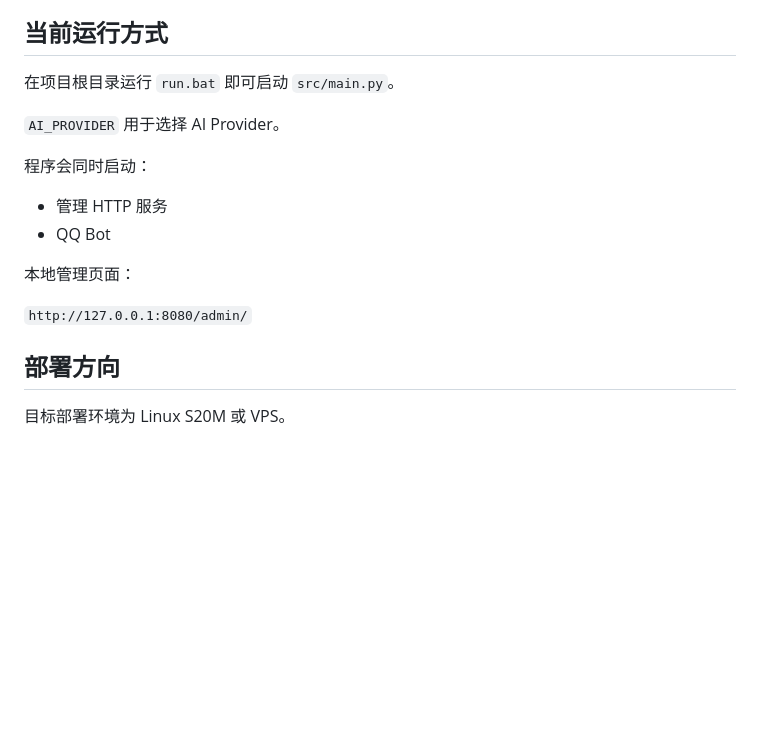
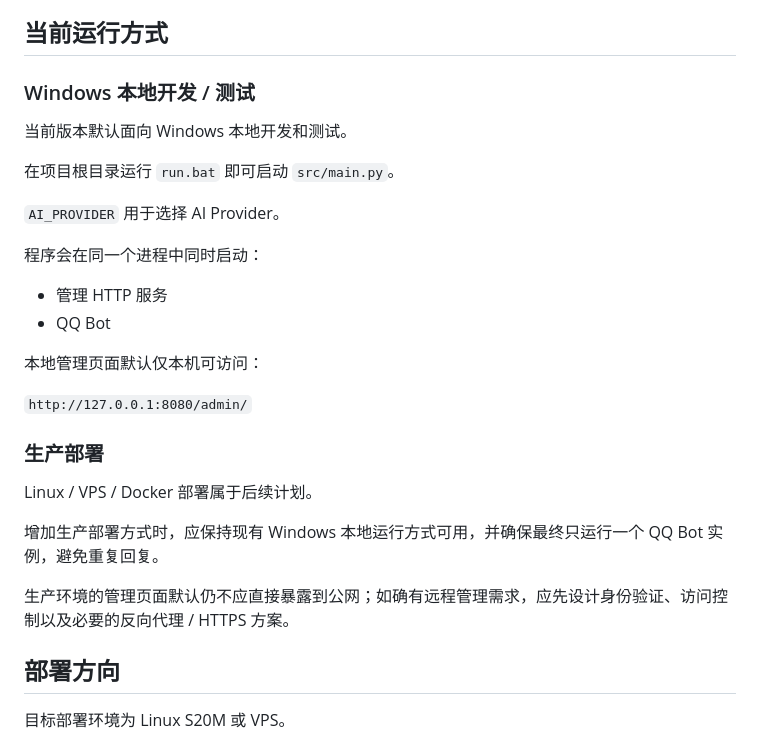
Before and after one commit to xiaojiyiobo/QQ-AI-Bot, a Markdown page: README.md, the part around the change. Drawn GitHub-style; blank space fills up the shorter version.

Commit message:
完善运行方式说明

```diff
--- a/README.md
+++ b/README.md
@@ -72,18 +72,30 @@ AI Provider 位于 `src/ai/providers/`。
 
 ## 当前运行方式
 
+### Windows 本地开发 / 测试
+
+当前版本默认面向 Windows 本地开发和测试。
+
 在项目根目录运行 `run.bat` 即可启动 `src/main.py`。
 
 `AI_PROVIDER` 用于选择 AI Provider。
 
-程序会同时启动：
+程序会在同一个进程中同时启动：
 
 - 管理 HTTP 服务
 - QQ Bot
 
-本地管理页面：
+本地管理页面默认仅本机可访问：
 
 `http://127.0.0.1:8080/admin/`
+
+### 生产部署
+
+Linux / VPS / Docker 部署属于后续计划。
+
+增加生产部署方式时，应保持现有 Windows 本地运行方式可用，并确保最终只运行一个 QQ Bot 实例，避免重复回复。
+
+生产环境的管理页面默认仍不应直接暴露到公网；如确有远程管理需求，应先设计身份验证、访问控制以及必要的反向代理 / HTTPS 方案。
 
 ## 部署方向
 
```
